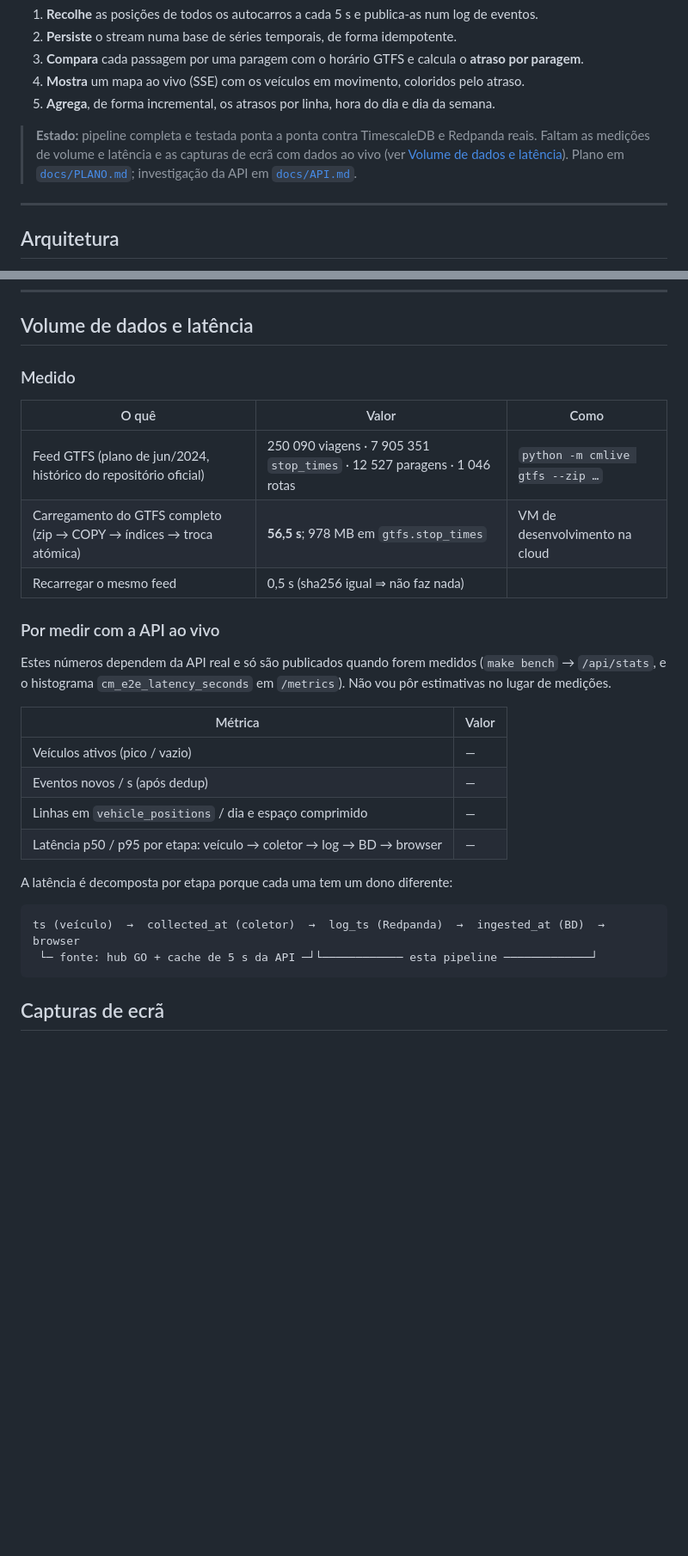
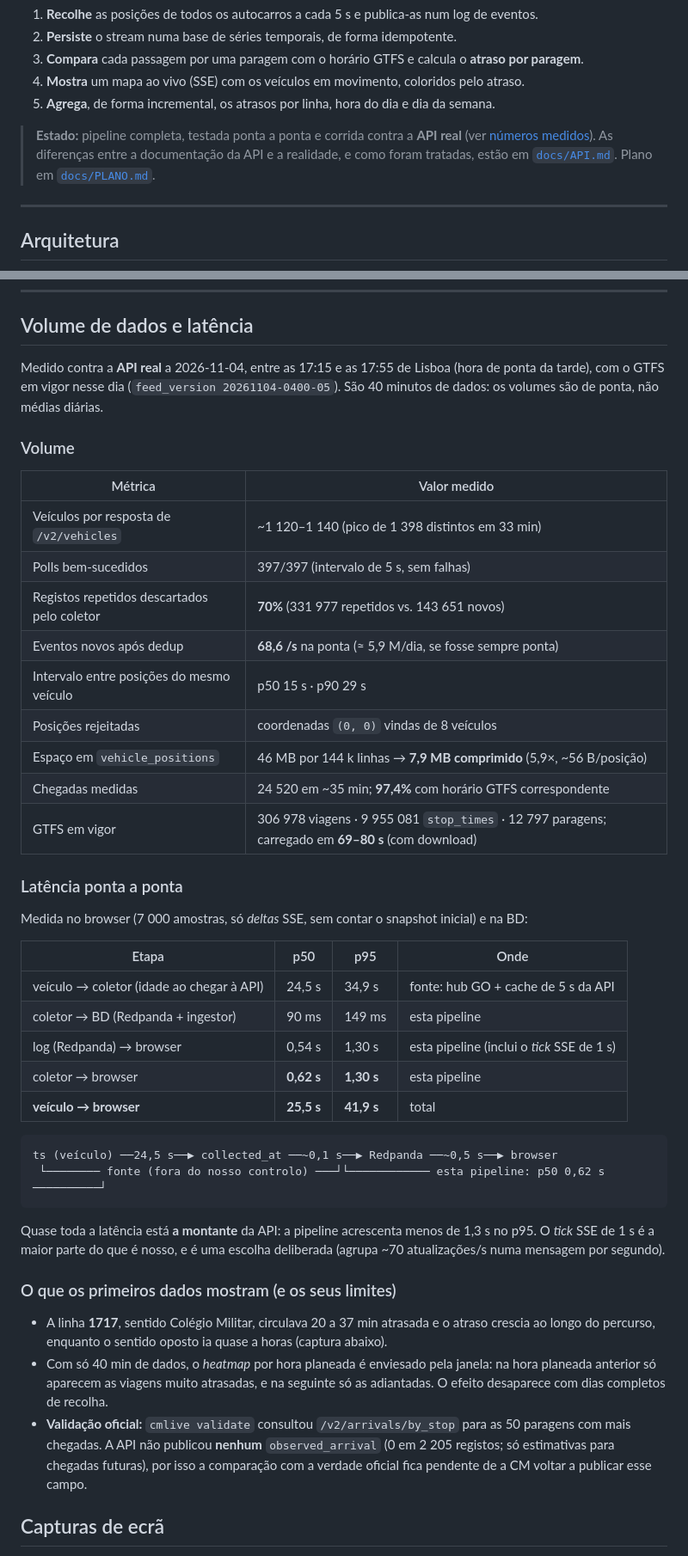
Before and after one commit to JoseFerrao20/carris-metropolitana-live, a Markdown page: README.md, 2 parts joined by grey strips. Shown at 86% size. GitHub-like rendering; blank space fills up the shorter version.

````diff
--- a/README.md
+++ b/README.md
@@ -12,10 +12,10 @@ O que o sistema faz:
 4. **Mostra** um mapa ao vivo (SSE) com os veículos em movimento, coloridos pelo atraso.
 5. **Agrega**, de forma incremental, os atrasos por linha, hora do dia e dia da semana.
 
-> **Estado:** pipeline completa e testada ponta a ponta contra TimescaleDB e Redpanda
-> reais. Faltam as medições de volume e latência e as capturas de ecrã com dados ao vivo
-> (ver [Volume de dados e latência](#volume-de-dados-e-latência)). Plano em
-> [`docs/PLANO.md`](docs/PLANO.md); investigação da API em [`docs/API.md`](docs/API.md).
+> **Estado:** pipeline completa, testada ponta a ponta e corrida contra a **API real**
+> (ver [números medidos](#volume-de-dados-e-latência)). As diferenças entre a documentação
+> da API e a realidade, e como foram tratadas, estão em [`docs/API.md`](docs/API.md).
+> Plano em [`docs/PLANO.md`](docs/PLANO.md).
 
 ---
 
@@ -88,33 +88,56 @@ publica o `observed_arrival` da própria Carris.
 
 ## Volume de dados e latência
 
-### Medido
+Medido contra a **API real** a 2026-11-04, entre as 17:15 e as 17:55 de Lisboa
+(hora de ponta da tarde), com o GTFS em vigor nesse dia (`feed_version 20261104-0400-05`).
+São 40 minutos de dados: os volumes são de ponta, não médias diárias.
 
-| O quê | Valor | Como |
-|---|---|---|
-| Feed GTFS (plano de jun/2024, histórico do repositório oficial) | 250 090 viagens · 7 905 351 `stop_times` · 12 527 paragens · 1 046 rotas | `python -m cmlive gtfs --zip …` |
-| Carregamento do GTFS completo (zip → COPY → índices → troca atómica) | **56,5 s**; 978 MB em `gtfs.stop_times` | VM de desenvolvimento na cloud |
-| Recarregar o mesmo feed | 0,5 s (sha256 igual ⇒ não faz nada) | |
+### Volume
 
-### Por medir com a API ao vivo
+| Métrica | Valor medido |
+|---|---|
+| Veículos por resposta de `/v2/vehicles` | ~1 120–1 140 (pico de 1 398 distintos em 33 min) |
+| Polls bem-sucedidos | 397/397 (intervalo de 5 s, sem falhas) |
+| Registos repetidos descartados pelo coletor | **70%** (331 977 repetidos vs. 143 651 novos) |
+| Eventos novos após dedup | **68,6 /s** na ponta (≈ 5,9 M/dia, se fosse sempre ponta) |
+| Intervalo entre posições do mesmo veículo | p50 15 s · p90 29 s |
+| Posições rejeitadas | coordenadas `(0, 0)` vindas de 8 veículos |
+| Espaço em `vehicle_positions` | 46 MB por 144 k linhas → **7,9 MB comprimido** (5,9×, ~56 B/posição) |
+| Chegadas medidas | 24 520 em ~35 min; **97,4%** com horário GTFS correspondente |
+| GTFS em vigor | 306 978 viagens · 9 955 081 `stop_times` · 12 797 paragens; carregado em **69–80 s** (com download) |
 
-Estes números dependem da API real e só são publicados quando forem medidos
-(`make bench` → `/api/stats`, e o histograma `cm_e2e_latency_seconds` em `/metrics`).
-Não vou pôr estimativas no lugar de medições.
+### Latência ponta a ponta
 
-| Métrica | Valor |
-|---|---|
-| Veículos ativos (pico / vazio) | — |
-| Eventos novos / s (após dedup) | — |
-| Linhas em `vehicle_positions` / dia e espaço comprimido | — |
-| Latência p50 / p95 por etapa: veículo → coletor → log → BD → browser | — |
+Medida no browser (7 000 amostras, só *deltas* SSE, sem contar o snapshot inicial) e na BD:
 
-A latência é decomposta por etapa porque cada uma tem um dono diferente:
+| Etapa | p50 | p95 | Onde |
+|---|---|---|---|
+| veículo → coletor (idade ao chegar à API) | 24,5 s | 34,9 s | fonte: hub GO + cache de 5 s da API |
+| coletor → BD (Redpanda + ingestor) | 90 ms | 149 ms | esta pipeline |
+| log (Redpanda) → browser | 0,54 s | 1,30 s | esta pipeline (inclui o *tick* SSE de 1 s) |
+| coletor → browser | **0,62 s** | **1,30 s** | esta pipeline |
+| **veículo → browser** | **25,5 s** | **41,9 s** | total |
 
 ```
-ts (veículo)  →  collected_at (coletor)  →  log_ts (Redpanda)  →  ingested_at (BD)  →  browser
- └─ fonte: hub GO + cache de 5 s da API ─┘└──────────── esta pipeline ─────────────┘
+ts (veículo) ──24,5 s──▶ collected_at ──~0,1 s──▶ Redpanda ──~0,5 s──▶ browser
+ └──────── fonte (fora do nosso controlo) ───┘└──────────── esta pipeline: p50 0,62 s ──────────┘
 ```
+
+Quase toda a latência está **a montante** da API: a pipeline acrescenta menos de 1,3 s
+no p95. O *tick* SSE de 1 s é a maior parte do que é nosso, e é uma escolha
+deliberada (agrupa ~70 atualizações/s numa mensagem por segundo).
+
+### O que os primeiros dados mostram (e os seus limites)
+
+- A linha **1717**, sentido Colégio Militar, circulava 20 a 37 min atrasada e o atraso
+  crescia ao longo do percurso, enquanto o sentido oposto ia quase a horas (captura abaixo).
+- Com só 40 min de dados, o *heatmap* por hora planeada é enviesado pela janela: na
+  hora planeada anterior só aparecem as viagens muito atrasadas, e na seguinte só as
+  adiantadas. O efeito desaparece com dias completos de recolha.
+- **Validação oficial:** `cmlive validate` consultou `/v2/arrivals/by_stop` para as 50
+  paragens com mais chegadas. A API não publicou **nenhum** `observed_arrival` (0 em
+  2 205 registos; só estimativas para chegadas futuras), por isso a comparação com a
+  verdade oficial fica pendente de a CM voltar a publicar esse campo.
 
 ## Capturas de ecrã
 
````
Also changed, not shown: other parts of README.md (+12 -4 lines), docs/PLANO.md (+7 -3 lines), docs/img/analytics.png (added), docs/img/map.png (added), 7 other files.
